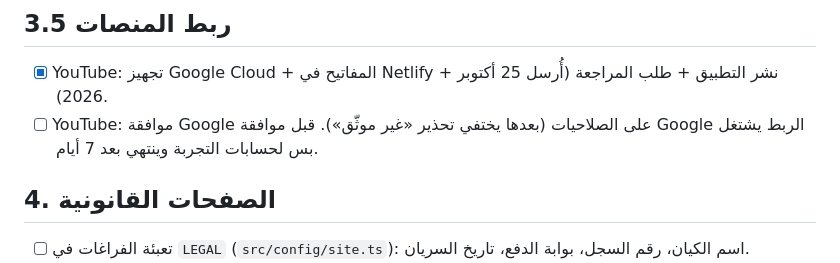
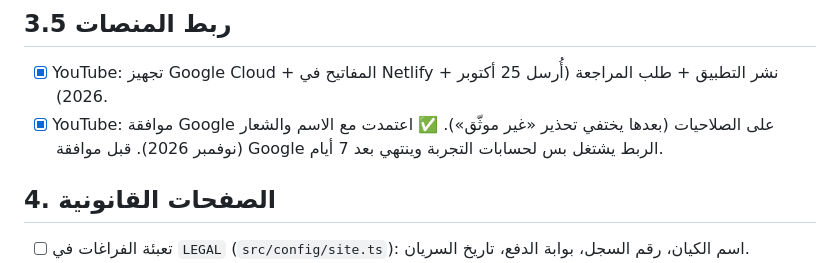
Before and after one commit to wsoollink/Wsool, a Markdown page: docs/launch-checklist.md, the part around one of its changes. GitHub-like rendering.

```diff
--- a/docs/launch-checklist.md
+++ b/docs/launch-checklist.md
@@ -40,7 +40,7 @@
 
 ## 3.5 ربط المنصات
 - [x] YouTube: تجهيز Google Cloud + المفاتيح في Netlify + نشر التطبيق + طلب المراجعة (أُرسل 25 أكتوبر 2026).
-- [ ] YouTube: موافقة Google على الصلاحيات (بعدها يختفي تحذير «غير موثّق»).
+- [x] YouTube: موافقة Google على الصلاحيات (بعدها يختفي تحذير «غير موثّق»). ✅ اعتمدت مع الاسم والشعار (نوفمبر 2026).
   قبل موافقة Google الربط يشتغل بس لحسابات التجربة وينتهي بعد 7 أيام.
 
 ## 4. الصفحات القانونية
```
Also changed, not shown: other parts of docs/launch-checklist.md (+2 -2 lines).
